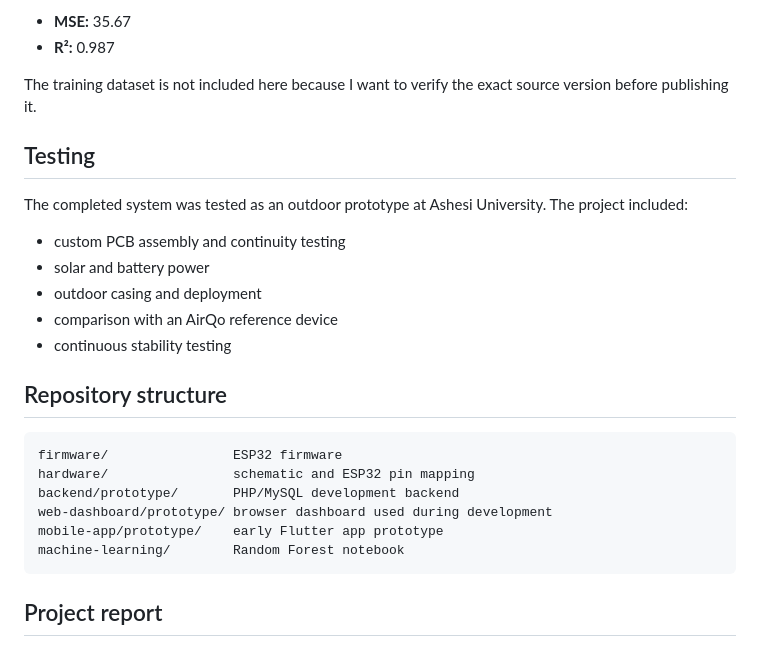
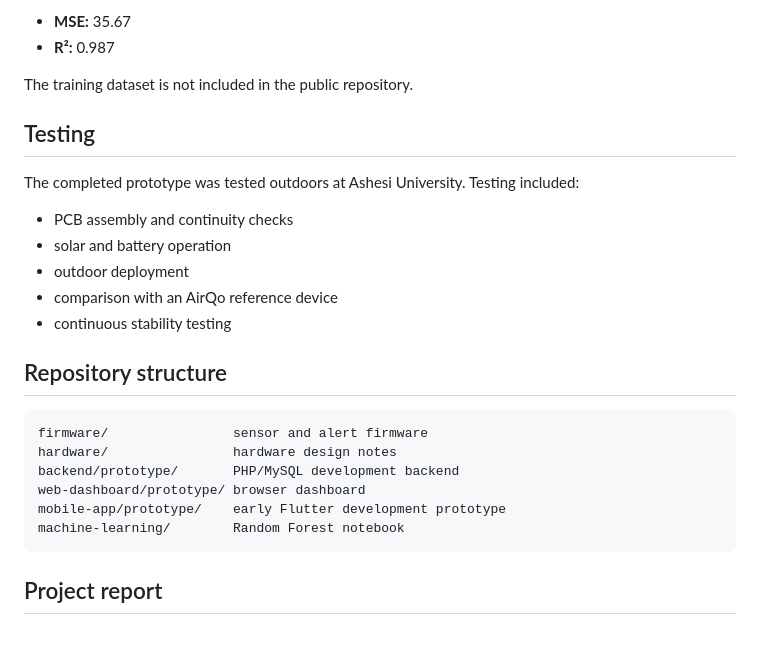
Before and after one commit to isabel2025/CapstoneProject, a Markdown page: README.md, the part around one of its changes. Drawn GitHub-style.

````diff
--- a/README.md
+++ b/README.md
@@ -77,26 +88,26 @@ The capstone report records an 80/20 train-test split with:
 - **MSE:** 35.67
 - **R²:** 0.987
 
-The training dataset is not included here because I want to verify the exact source version before publishing it.
+The training dataset is not included in the public repository.
 
 ## Testing
 
-The completed system was tested as an outdoor prototype at Ashesi University. The project included:
+The completed prototype was tested outdoors at Ashesi University. Testing included:
 
-- custom PCB assembly and continuity testing
-- solar and battery power
-- outdoor casing and deployment
+- PCB assembly and continuity checks
+- solar and battery operation
+- outdoor deployment
 - comparison with an AirQo reference device
 - continuous stability testing
 
 ## Repository structure
 
 ```text
-firmware/                ESP32 firmware
-hardware/                schematic and ESP32 pin mapping
+firmware/                sensor and alert firmware
+hardware/                hardware design notes
 backend/prototype/       PHP/MySQL development backend
-web-dashboard/prototype/ browser dashboard used during development
-mobile-app/prototype/    early Flutter app prototype
+web-dashboard/prototype/ browser dashboard
+mobile-app/prototype/    early Flutter development prototype
 machine-learning/        Random Forest notebook
 ```
 
````
Also changed, not shown: other parts of README.md (+24 -13 lines).
